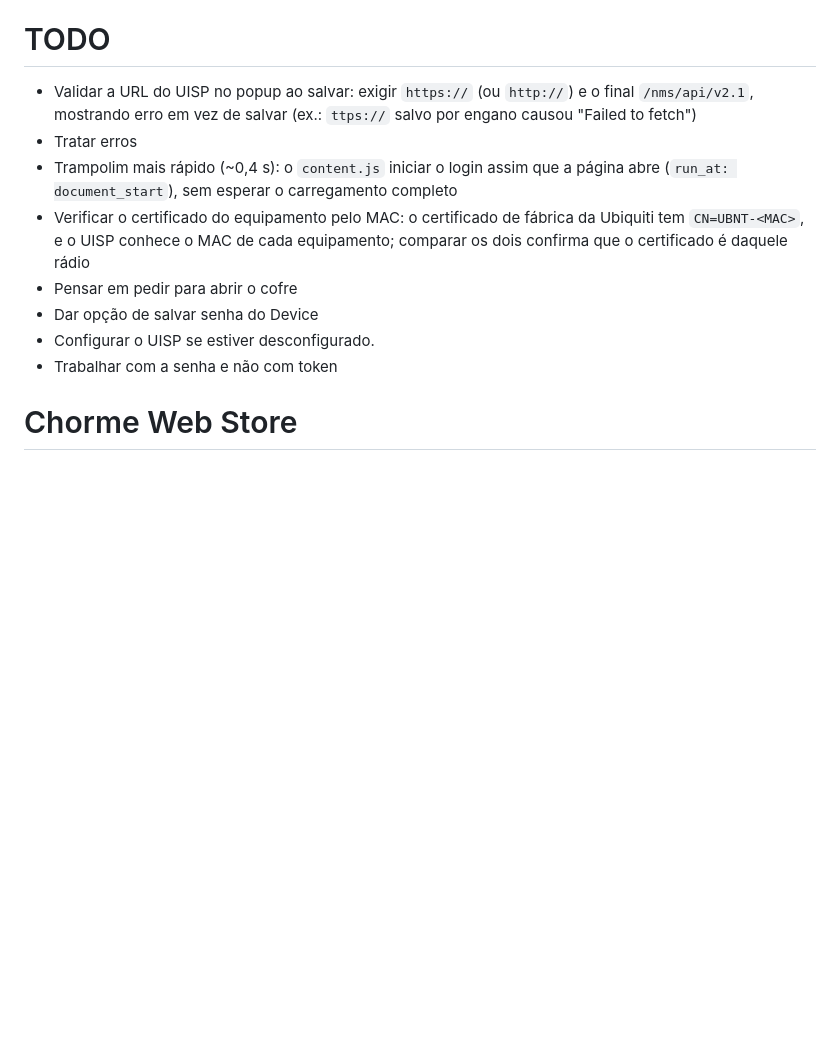
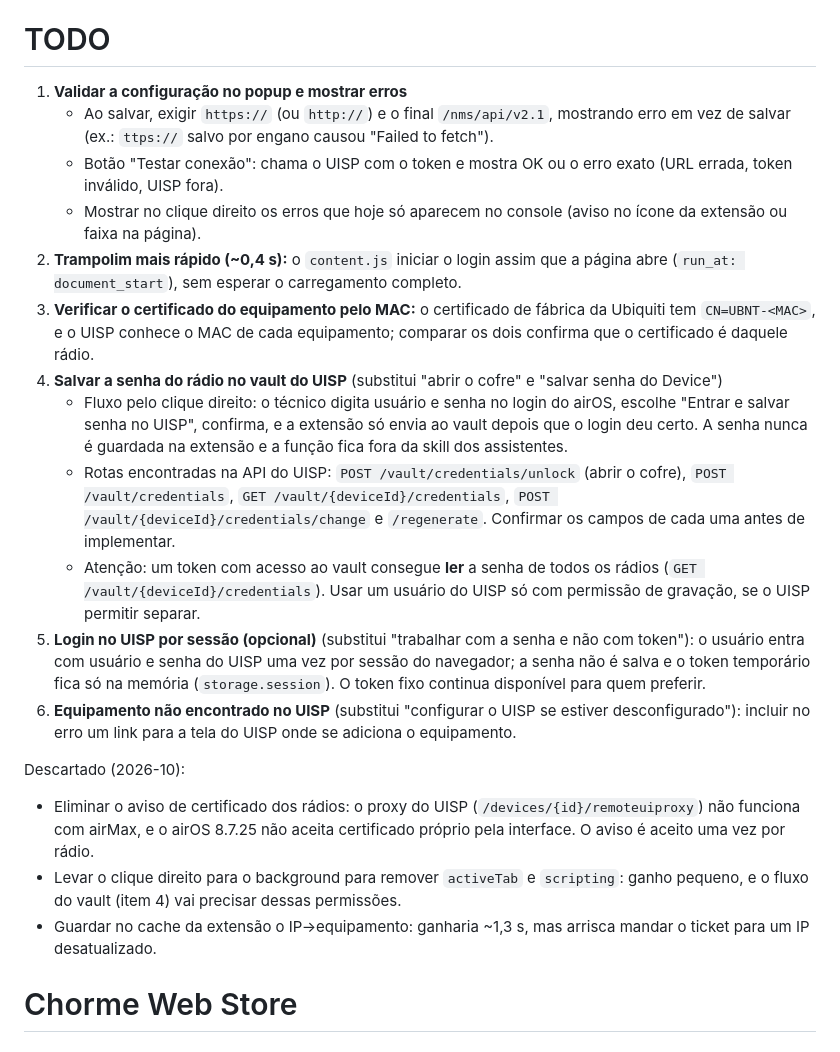
Before and after one commit to intera-net-br/uisp-extension, a Markdown page: README.md, the part around the change. Drawn GitHub-style; blank space fills up the shorter version.

Commit message:
TODO reorganizado: vault, login por sessão, validação e itens descartados

```diff
--- a/README.md
+++ b/README.md
@@ -77,14 +77,25 @@ Para uso normal, prefira instalar pelas lojas (links no topo).
 Para publicar a página: *Settings › Pages › Deploy from branch › main /docs*.
 
 # TODO
-- Validar a URL do UISP no popup ao salvar: exigir `https://` (ou `http://`) e o final `/nms/api/v2.1`, mostrando erro em vez de salvar (ex.: `ttps://` salvo por engano causou "Failed to fetch")
-- Tratar erros
-- Trampolim mais rápido (~0,4 s): o `content.js` iniciar o login assim que a página abre (`run_at: document_start`), sem esperar o carregamento completo
-- Verificar o certificado do equipamento pelo MAC: o certificado de fábrica da Ubiquiti tem `CN=UBNT-<MAC>`, e o UISP conhece o MAC de cada equipamento; comparar os dois confirma que o certificado é daquele rádio
-- Pensar em pedir para abrir o cofre
-- Dar opção de salvar senha do Device
-- Configurar o UISP se estiver desconfigurado.
-- Trabalhar com a senha e não com token
+
+1. **Validar a configuração no popup e mostrar erros**
+   - Ao salvar, exigir `https://` (ou `http://`) e o final `/nms/api/v2.1`, mostrando erro em vez de salvar (ex.: `ttps://` salvo por engano causou "Failed to fetch").
+   - Botão "Testar conexão": chama o UISP com o token e mostra OK ou o erro exato (URL errada, token inválido, UISP fora).
+   - Mostrar no clique direito os erros que hoje só aparecem no console (aviso no ícone da extensão ou faixa na página).
+2. **Trampolim mais rápido (~0,4 s):** o `content.js` iniciar o login assim que a página abre (`run_at: document_start`), sem esperar o carregamento completo.
+3. **Verificar o certificado do equipamento pelo MAC:** o certificado de fábrica da Ubiquiti tem `CN=UBNT-<MAC>`, e o UISP conhece o MAC de cada equipamento; comparar os dois confirma que o certificado é daquele rádio.
+4. **Salvar a senha do rádio no vault do UISP** (substitui "abrir o cofre" e "salvar senha do Device")
+   - Fluxo pelo clique direito: o técnico digita usuário e senha no login do airOS, escolhe "Entrar e salvar senha no UISP", confirma, e a extensão só envia ao vault depois que o login deu certo. A senha nunca é guardada na extensão e a função fica fora da skill dos assistentes.
+   - Rotas encontradas na API do UISP: `POST /vault/credentials/unlock` (abrir o cofre), `POST /vault/credentials`, `GET /vault/{deviceId}/credentials`, `POST /vault/{deviceId}/credentials/change` e `/regenerate`. Confirmar os campos de cada uma antes de implementar.
+   - Atenção: um token com acesso ao vault consegue **ler** a senha de todos os rádios (`GET /vault/{deviceId}/credentials`). Usar um usuário do UISP só com permissão de gravação, se o UISP permitir separar.
+5. **Login no UISP por sessão (opcional)** (substitui "trabalhar com a senha e não com token"): o usuário entra com usuário e senha do UISP uma vez por sessão do navegador; a senha não é salva e o token temporário fica só na memória (`storage.session`). O token fixo continua disponível para quem preferir.
+6. **Equipamento não encontrado no UISP** (substitui "configurar o UISP se estiver desconfigurado"): incluir no erro um link para a tela do UISP onde se adiciona o equipamento.
+
+Descartado (2026-10):
+
+- Eliminar o aviso de certificado dos rádios: o proxy do UISP (`/devices/{id}/remoteuiproxy`) não funciona com airMax, e o airOS 8.7.25 não aceita certificado próprio pela interface. O aviso é aceito uma vez por rádio.
+- Levar o clique direito para o background para remover `activeTab` e `scripting`: ganho pequeno, e o fluxo do vault (item 4) vai precisar dessas permissões.
+- Guardar no cache da extensão o IP→equipamento: ganharia ~1,3 s, mas arrisca mandar o ticket para um IP desatualizado.
 
 # Chorme Web Store
 
```
